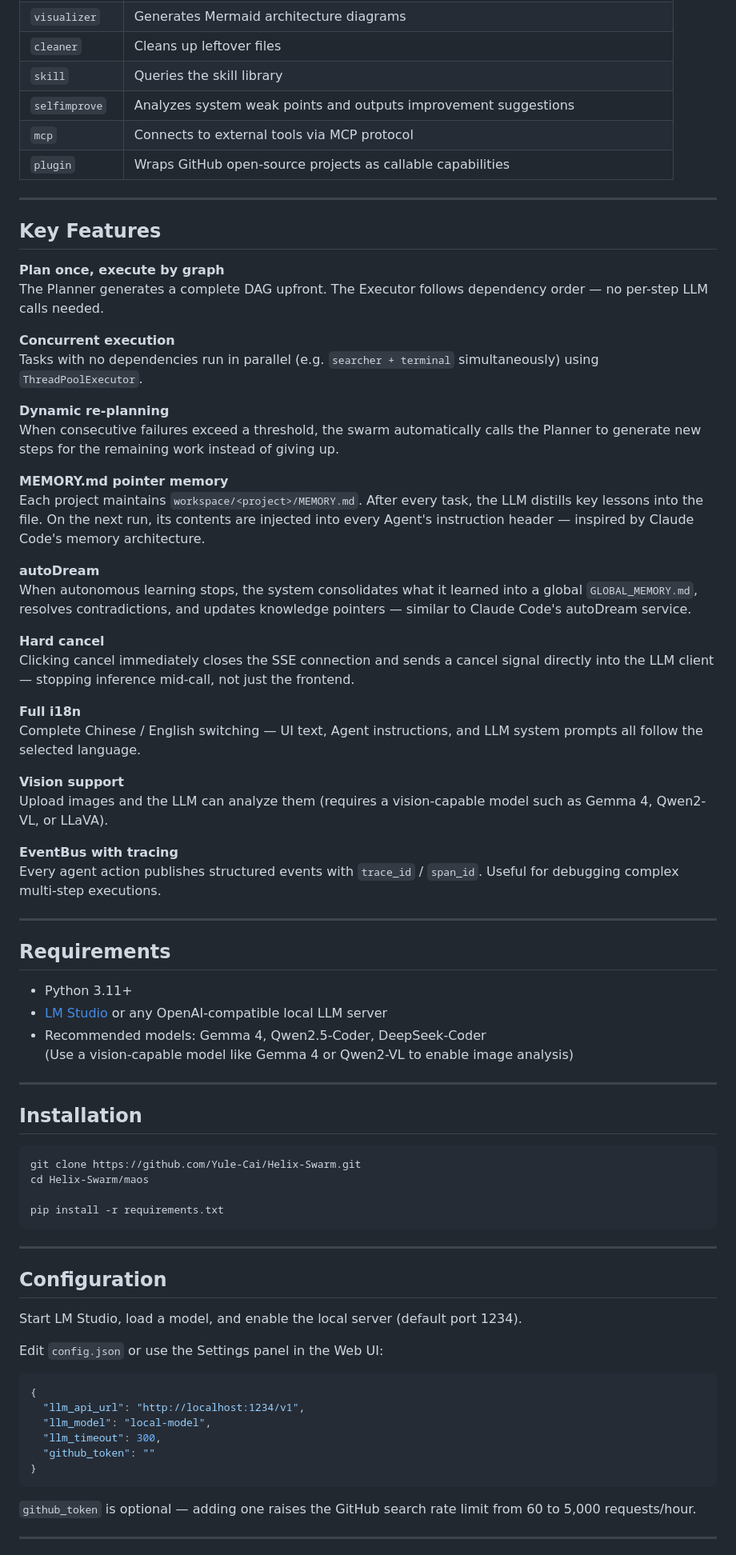
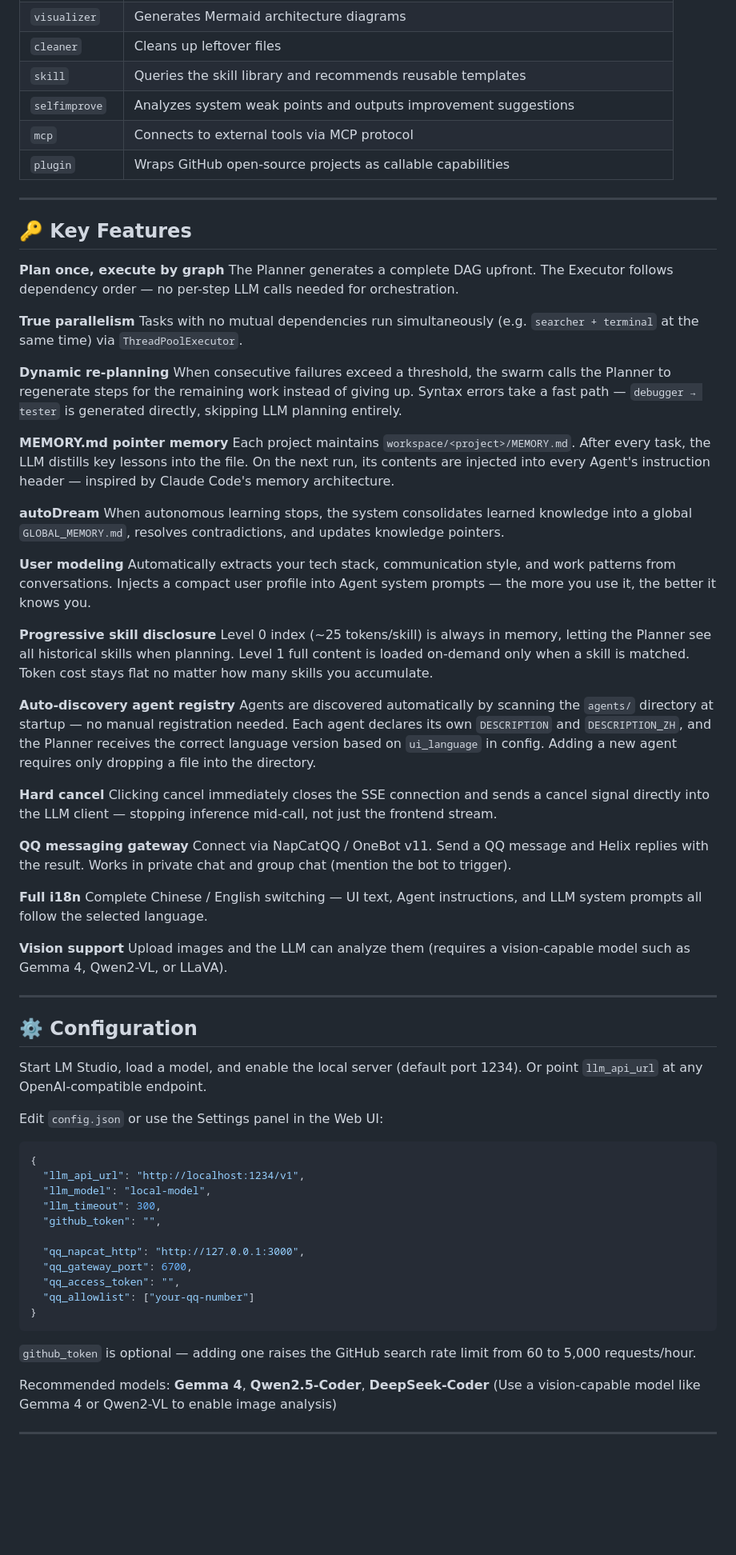
Before and after one commit to Yule-Cai/Helix-Swarm, a Markdown page: README.md, the part around one of its changes. Shown at 80% size. Rendered like a GitHub page; blank space fills up the shorter version.

````diff
--- a/README.md
+++ b/README.md
@@ -86,32 +124,44 @@ User Input
 | `statemanager` | Extracts novel character state into JSON |
 | `visualizer` | Generates Mermaid architecture diagrams |
 | `cleaner` | Cleans up leftover files |
-| `skill` | Queries the skill library |
+| `skill` | Queries the skill library and recommends reusable templates |
 | `selfimprove` | Analyzes system weak points and outputs improvement suggestions |
 | `mcp` | Connects to external tools via MCP protocol |
 | `plugin` | Wraps GitHub open-source projects as callable capabilities |
 
 ---
 
-## Key Features
+## 🔑 Key Features
 
 **Plan once, execute by graph**
-The Planner generates a complete DAG upfront. The Executor follows dependency order — no per-step LLM calls needed.
+The Planner generates a complete DAG upfront. The Executor follows dependency order — no per-step LLM calls needed for orchestration.
 
-**Concurrent execution**
-Tasks with no dependencies run in parallel (e.g. `searcher + terminal` simultaneously) using `ThreadPoolExecutor`.
+**True parallelism**
+Tasks with no mutual dependencies run simultaneously (e.g. `searcher + terminal` at the same time) via `ThreadPoolExecutor`.
 
 **Dynamic re-planning**
-When consecutive failures exceed a threshold, the swarm automatically calls the Planner to generate new steps for the remaining work instead of giving up.
+When consecutive failures exceed a threshold, the swarm calls the Planner to regenerate steps for the remaining work instead of giving up. Syntax errors take a fast path — `debugger → tester` is generated directly, skipping LLM planning entirely.
 
 **MEMORY.md pointer memory**
 Each project maintains `workspace/<project>/MEMORY.md`. After every task, the LLM distills key lessons into the file. On the next run, its contents are injected into every Agent's instruction header — inspired by Claude Code's memory architecture.
 
 **autoDream**
-When autonomous learning stops, the system consolidates what it learned into a global `GLOBAL_MEMORY.md`, resolves contradictions, and updates knowledge pointers — similar to Claude Code's autoDream service.
+When autonomous learning stops, the system consolidates learned knowledge into a global `GLOBAL_MEMORY.md`, resolves contradictions, and updates knowledge pointers.
+
+**User modeling**
+Automatically extracts your tech stack, communication style, and work patterns from conversations. Injects a compact user profile into Agent system prompts — the more you use it, the better it knows you.
+
+**Progressive skill disclosure**
+Level 0 index (~25 tokens/skill) is always in memory, letting the Planner see all historical skills when planning. Level 1 full content is loaded on-demand only when a skill is matched. Token cost stays flat no matter how many skills you accumulate.
+
+**Auto-discovery agent registry**
+Agents are discovered automatically by scanning the `agents/` directory at startup — no manual registration needed. Each agent declares its own `DESCRIPTION` and `DESCRIPTION_ZH`, and the Planner receives the correct language version based on `ui_language` in config. Adding a new agent requires only dropping a file into the directory.
 
 **Hard cancel**
-Clicking cancel immediately closes the SSE connection and sends a cancel signal directly into the LLM client — stopping inference mid-call, not just the frontend.
+Clicking cancel immediately closes the SSE connection and sends a cancel signal directly into the LLM client — stopping inference mid-call, not just the frontend stream.
+
+**QQ messaging gateway**
+Connect via NapCatQQ / OneBot v11. Send a QQ message and Helix replies with the result. Works in private chat and group chat (mention the bot to trigger).
 
 **Full i18n**
 Complete Chinese / English switching — UI text, Agent instructions, and LLM system prompts all follow the selected language.
@@ -119,34 +169,11 @@ Complete Chinese / English switching — UI text, Agent instructions, and LLM sy
 **Vision support**
 Upload images and the LLM can analyze them (requires a vision-capable model such as Gemma 4, Qwen2-VL, or LLaVA).
 
-**EventBus with tracing**
-Every agent action publishes structured events with `trace_id` / `span_id`. Useful for debugging complex multi-step executions.
-
 ---
 
-## Requirements
+## ⚙️ Configuration
 
-- Python 3.11+
-- [LM Studio](https://lmstudio.ai/) or any OpenAI-compatible local LLM server
-- Recommended models: Gemma 4, Qwen2.5-Coder, DeepSeek-Coder
-  (Use a vision-capable model like Gemma 4 or Qwen2-VL to enable image analysis)
-
----
-
-## Installation
-
-```bash
-git clone https://github.com/Yule-Cai/Helix-Swarm.git
-cd Helix-Swarm/maos
-
-pip install -r requirements.txt
-```
-
----
-
-## Configuration
-
-Start LM Studio, load a model, and enable the local server (default port 1234).
+Start LM Studio, load a model, and enable the local server (default port 1234). Or point `llm_api_url` at any OpenAI-compatible endpoint.
 
 Edit `config.json` or use the Settings panel in the Web UI:
 
@@ -155,11 +182,19 @@ Edit `config.json` or use the Settings panel in the Web UI:
   "llm_api_url": "http://localhost:1234/v1",
   "llm_model": "local-model",
   "llm_timeout": 300,
-  "github_token": ""
+  "github_token": "",
+
+  "qq_napcat_http": "http://127.0.0.1:3000",
+  "qq_gateway_port": 6700,
+  "qq_access_token": "",
+  "qq_allowlist": ["your-qq-number"]
 }
 ```
 
 `github_token` is optional — adding one raises the GitHub search rate limit from 60 to 5,000 requests/hour.
 
+Recommended models: **Gemma 4**, **Qwen2.5-Coder**, **DeepSeek-Coder**
+(Use a vision-capable model like Gemma 4 or Qwen2-VL to enable image analysis)
+
 ---
 
````
Also changed, not shown: other parts of README.md (+148 -80 lines).
